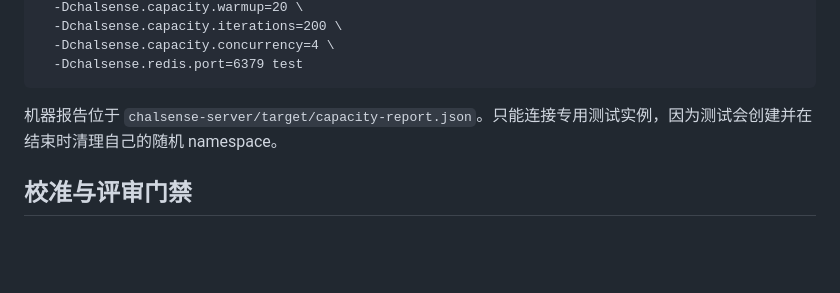
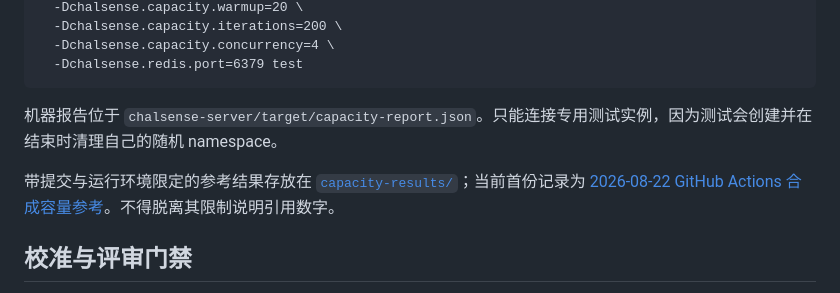
Before and after one commit to Jickfu/chalsense, a Markdown page: docs/capacity-testing.md, the part around the change. Rendered like a GitHub page; blank space fills up the shorter version.

Commit message:
Record initial capacity reference

```diff
--- a/docs/capacity-testing.md
+++ b/docs/capacity-testing.md
@@ -43,6 +43,8 @@ GitHub Actions 的 `Capacity benchmark` 仅支持手动触发，不加入每次
 
 机器报告位于 `chalsense-server/target/capacity-report.json`。只能连接专用测试实例，因为测试会创建并在结束时清理自己的随机 namespace。
 
+带提交与运行环境限定的参考结果存放在 [`capacity-results/`](capacity-results/)；当前首份记录为 [2026-08-22 GitHub Actions 合成容量参考](capacity-results/2026-08-22-github-actions.md)。不得脱离其限制说明引用数字。
+
 ## 校准与评审门禁
 
 部署校准至少要覆盖预期稳态、预期峰值、Redis 网络延迟和单实例故障后的剩余容量。建议从满足目标 p95/p99 的持续吞吐中保守取值，再分别设置 client bucket、site bucket、反向代理连接/带宽限制和告警；不能直接复制本仓库示例值或一次共享 runner 结果。
```
Also changed, not shown: docs/capacity-results/2026-08-22-github-actions.md (added, +27 -0 lines).
